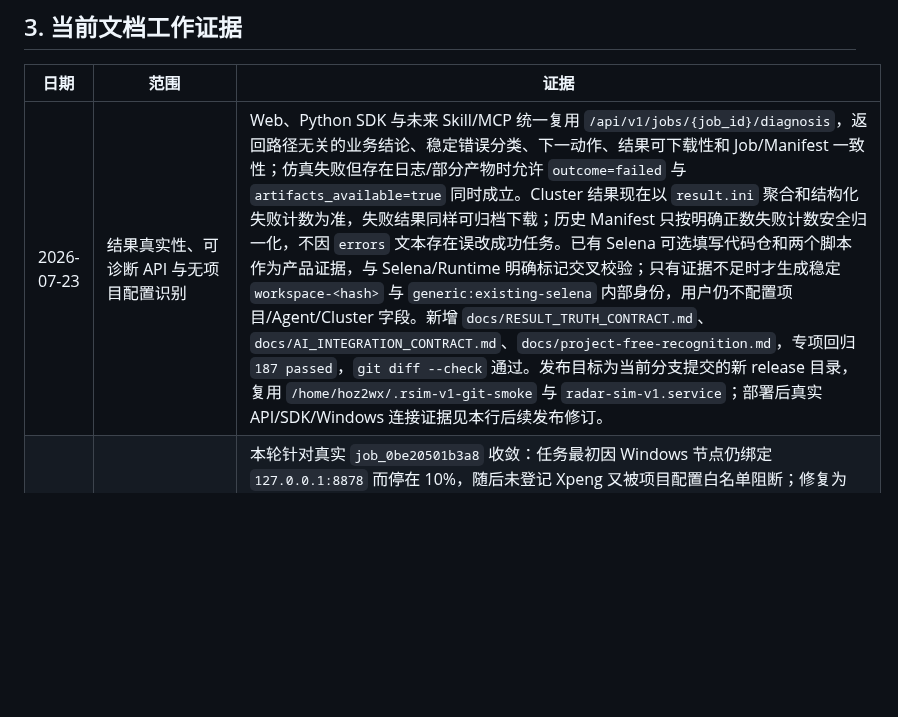
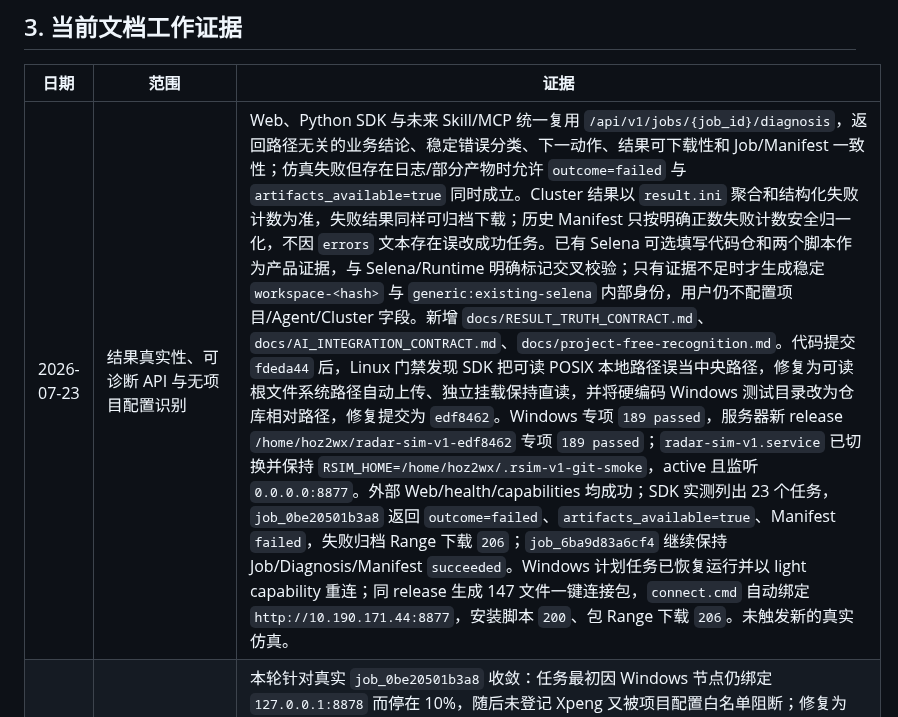
Before and after one commit to Bobs1121/radar-sim, a Markdown page: HANDOFF.md, the part around the change. GitHub-like rendering; blank space fills up the shorter version.

Commit message:
docs: record edf8462 production verification

```diff
--- a/HANDOFF.md
+++ b/HANDOFF.md
@@ -75,7 +75,7 @@
 
 | 日期 | 范围 | 证据 |
 |---|---|---|
-| 2026-07-23 | 结果真实性、可诊断 API 与无项目配置识别 | Web、Python SDK 与未来 Skill/MCP 统一复用 `/api/v1/jobs/{job_id}/diagnosis`，返回路径无关的业务结论、稳定错误分类、下一动作、结果可下载性和 Job/Manifest 一致性；仿真失败但存在日志/部分产物时允许 `outcome=failed` 与 `artifacts_available=true` 同时成立。Cluster 结果现在以 `result.ini` 聚合和结构化失败计数为准，失败结果同样可归档下载；历史 Manifest 只按明确正数失败计数安全归一化，不因 `errors` 文本存在误改成功任务。已有 Selena 可选填写代码仓和两个脚本作为产品证据，与 Selena/Runtime 明确标记交叉校验；只有证据不足时才生成稳定 `workspace-<hash>` 与 `generic:existing-selena` 内部身份，用户仍不配置项目/Agent/Cluster 字段。新增 `docs/RESULT_TRUTH_CONTRACT.md`、`docs/AI_INTEGRATION_CONTRACT.md`、`docs/project-free-recognition.md`，专项回归 `187 passed`，`git diff --check` 通过。发布目标为当前分支提交的新 release 目录，复用 `/home/hoz2wx/.rsim-v1-git-smoke` 与 `radar-sim-v1.service`；部署后真实 API/SDK/Windows 连接证据见本行后续发布修订。 |
+| 2026-07-23 | 结果真实性、可诊断 API 与无项目配置识别 | Web、Python SDK 与未来 Skill/MCP 统一复用 `/api/v1/jobs/{job_id}/diagnosis`，返回路径无关的业务结论、稳定错误分类、下一动作、结果可下载性和 Job/Manifest 一致性；仿真失败但存在日志/部分产物时允许 `outcome=failed` 与 `artifacts_available=true` 同时成立。Cluster 结果以 `result.ini` 聚合和结构化失败计数为准，失败结果同样可归档下载；历史 Manifest 只按明确正数失败计数安全归一化，不因 `errors` 文本存在误改成功任务。已有 Selena 可选填写代码仓和两个脚本作为产品证据，与 Selena/Runtime 明确标记交叉校验；只有证据不足时才生成稳定 `workspace-<hash>` 与 `generic:existing-selena` 内部身份，用户仍不配置项目/Agent/Cluster 字段。新增 `docs/RESULT_TRUTH_CONTRACT.md`、`docs/AI_INTEGRATION_CONTRACT.md`、`docs/project-free-recognition.md`。代码提交 `fdeda44` 后，Linux 门禁发现 SDK 把可读 POSIX 本地路径误当中央路径，修复为可读根文件系统路径自动上传、独立挂载保持直读，并将硬编码 Windows 测试目录改为仓库相对路径，修复提交为 `edf8462`。Windows 专项 `189 passed`，服务器新 release `/home/hoz2wx/radar-sim-v1-edf8462` 专项 `189 passed`；`radar-sim-v1.service` 已切换并保持 `RSIM_HOME=/home/hoz2wx/.rsim-v1-git-smoke`，active 且监听 `0.0.0.0:8877`。外部 Web/health/capabilities 均成功；SDK 实测列出 23 个任务，`job_0be20501b3a8` 返回 `outcome=failed`、`artifacts_available=true`、Manifest `failed`，失败归档 Range 下载 `206`；`job_6ba9d83a6cf4` 继续保持 Job/Diagnosis/Manifest `succeeded`。Windows 计划任务已恢复运行并以 light capability 重连；同 release 生成 147 文件一键连接包，`connect.cmd` 自动绑定 `http://10.190.171.44:8877`，安装脚本 `200`、包 Range 下载 `206`。未触发新的真实仿真。 |
 | 2026-07-22 | 一键连接、通用脚本识别与 Xpeng 构建卡死修复 | 本轮针对真实 `job_0be20501b3a8` 收敛：任务最初因 Windows 节点仍绑定 `127.0.0.1:8878` 而停在 10%，随后未登记 Xpeng 又被项目配置白名单阻断；修复为 Web/SDK 结构化 `waiting` 状态和“一键连接本机”，Linux 同源生成 `connect.cmd` 并自动绑定当前地址；未知代码仓改为脚本组合生成不含路径的内部 workspace ID，并由 Selena 脚本推导输出，不再要求 `config/projects/<name>`。真实任务已完成 resolve、环境检查和 32 个共享数据文件解析，编译进一步暴露软件包链路所需 Perl 未进入子进程 PATH、失败脚本末尾 `pause` 导致假卡住；现从用户所选脚本的有界邻域推导 Perl，自动发现本机 TCC Perl，仅向单次构建注入环境，并统一非交互 stdin。最终测试、部署和重试结果在本轮结束前补记。 |
 | 2026-07-22 | OD25 用户发布指南、产物定位与 Linux 部署 | 新增 `docs/OD25_USER_GUIDE.md` 和 build/existing 两份可导入 YAML；OD25 适配器登记 `apl/byd/tools/builder/cmake_build.bat` 作为软件包依赖/二次识别入口。修复 R2D2 `-B` 仅指向 build base 时遗漏 `full_DSP` 子树的问题；真实本机解析已定位 `D:/bydod25fr/byd/build/full_dsp/dc_tools/selena/core/RelWithDebInfo/selena.exe`（170,395,648 bytes），任意盘符双脚本识别回归已覆盖。Windows bootstrap 读取 health 的 `authentication_required`，当前可信内网无认证服务不再要求伪令牌。代码 `3e0e0ae` 已推送 `origin/codex/v1-existing-cluster` 并原子部署到 `10.190.171.44:8877`；切换前 running/queued 均为 0，服务器预检 40 passed，旧目录保留为 `.pre-3e0e0ae`。部署后 systemd enabled/active、外部 health/Web 200、build/existing 两份 OD25 YAML 均校验成功并路由 Cluster；历史 `job_6ba9d83a6cf4`、Manifest 仍为 200，结果 Range 下载仍为 206。 |
 | 2026-07-10 | v5 baseline docs | README 权威顺序、PRD current/target 边界、详细设计现有代码映射、WP0-WP10 可执行计划 |
```
